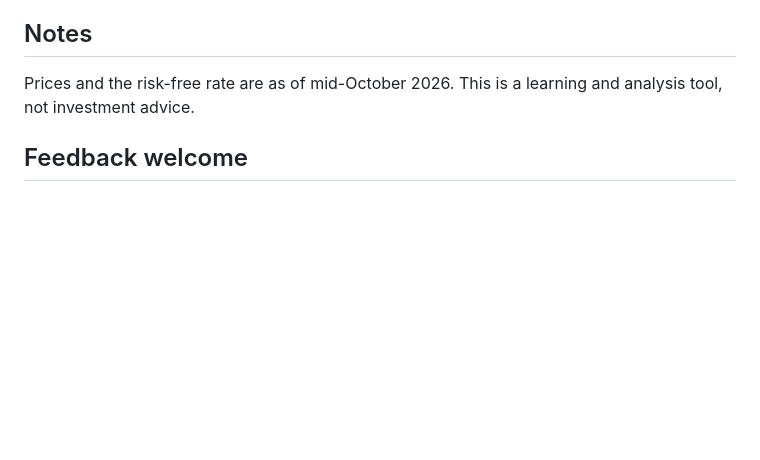
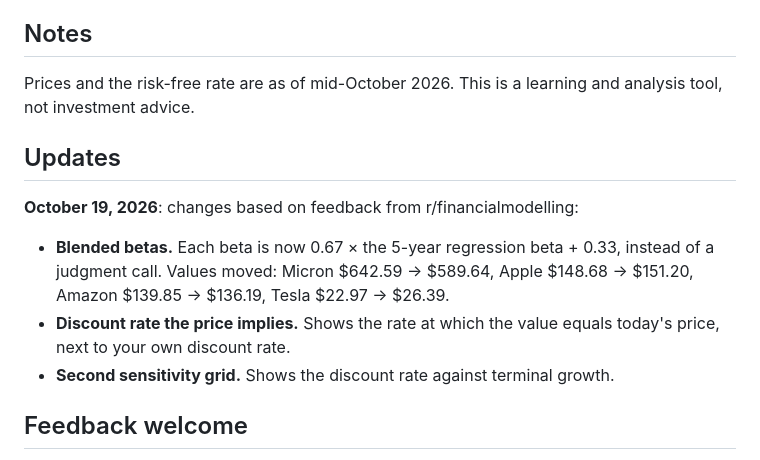
Before and after one commit to zi-cong-tan/DCF-Calculator-Aesthetic, a Markdown page: README.md, the part around the change. Drawn GitHub-style; blank space fills up the shorter version.

Commit message:
README: add Updates section for the Oct 19 changes
Co-Authored-By: Claude Opus 5.5 <noreply@anthropic.com>

```diff
--- a/README.md
+++ b/README.md
@@ -55,6 +55,13 @@ Everything runs inside your own browser. There is no server and no account, and
 
 Prices and the risk-free rate are as of mid-October 2026. This is a learning and analysis tool, not investment advice.
 
+## Updates
+
+**October 19, 2026**: changes based on feedback from r/financialmodelling:
+- **Blended betas.** Each beta is now 0.67 × the 5-year regression beta + 0.33, instead of a judgment call. Values moved: Micron $642.59 → $589.64, Apple $148.68 → $151.20, Amazon $139.85 → $136.19, Tesla $22.97 → $26.39.
+- **Discount rate the price implies.** Shows the rate at which the value equals today's price, next to your own discount rate.
+- **Second sensitivity grid.** Shows the discount rate against terminal growth.
+
 ## Feedback welcome
 
 This is my first project on GitHub, so I'd love to hear what you think. Ideas for making the calculator better, things that confused you, features you'd want, or suggestions for what I should build next are all welcome.
```
